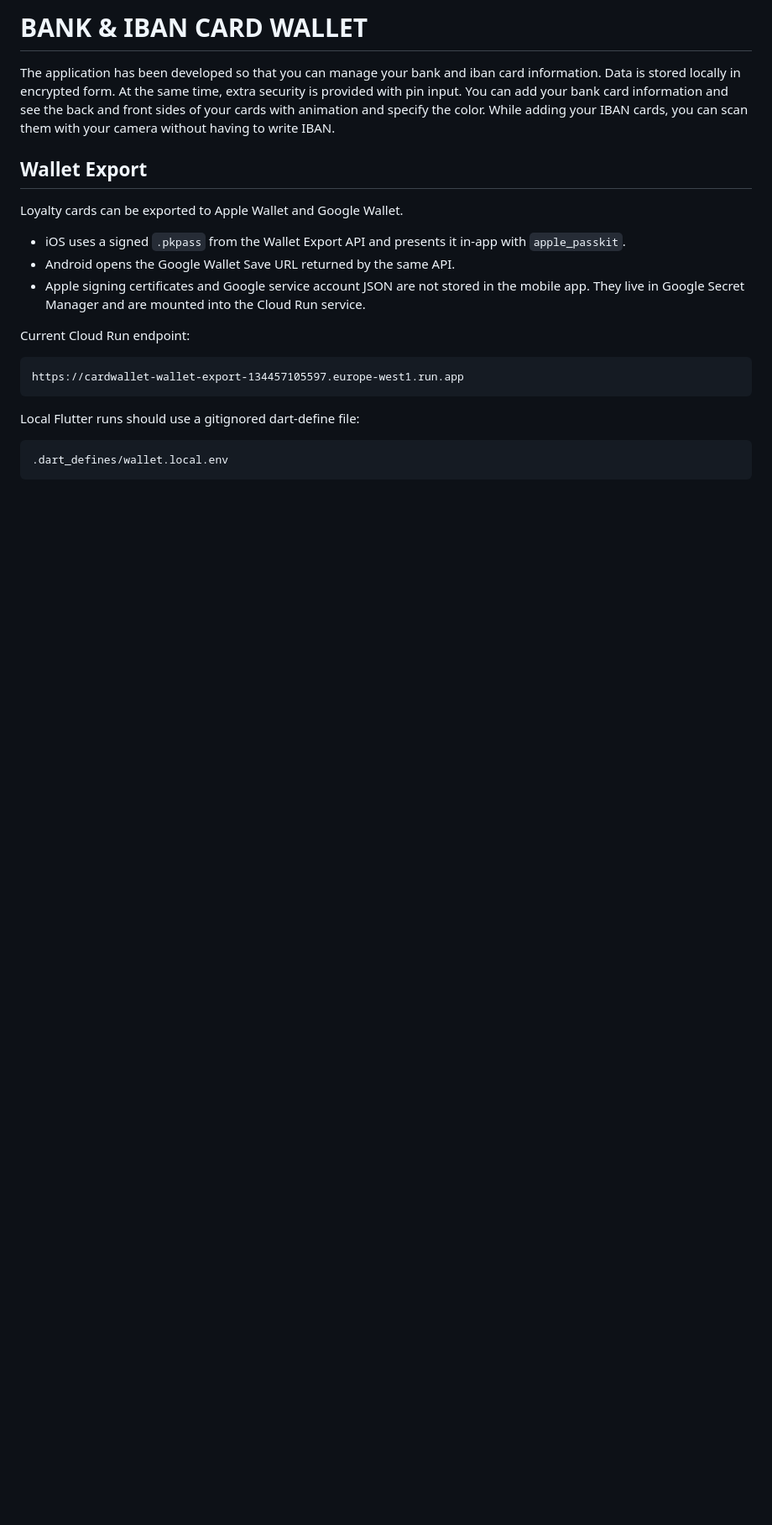
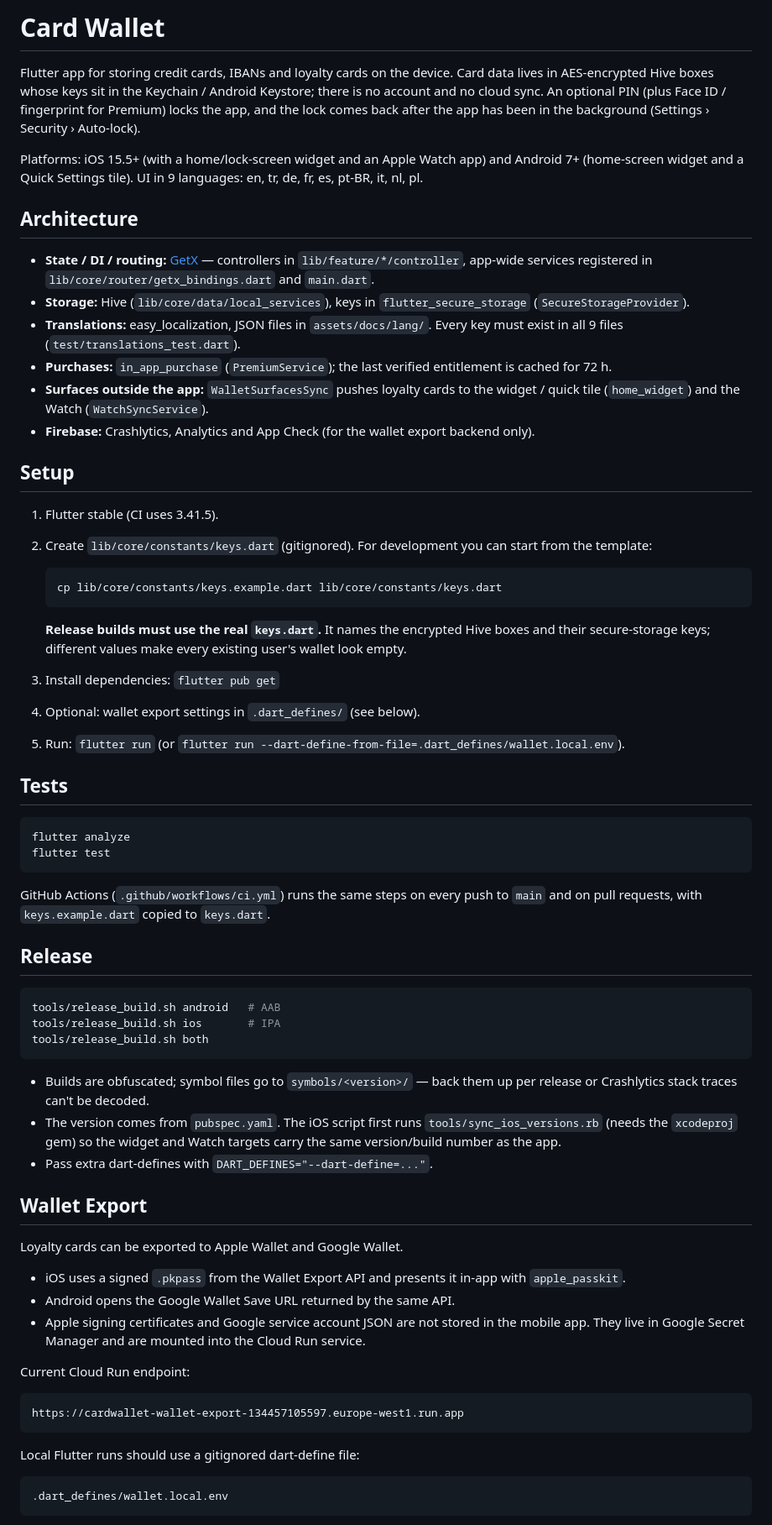
Before and after one commit to volkanustekidag/card_wallet, a Markdown page: README.md, the part around one of its changes. Shown at 84% size. Rendered like a GitHub page; blank space fills up the shorter version.

Commit message:
docs: rewrite README for the current app (GetX, setup, keys.dart, tests, release)
Co-Authored-By: Claude Opus 5.5 (1M context) <noreply@anthropic.com>

````diff
--- a/README.md
+++ b/README.md
@@ -1,6 +1,74 @@
-# BANK & IBAN CARD WALLET
+# Card Wallet
 
-The application has been developed so that you can manage your bank and iban card information. Data is stored locally in encrypted form. At the same time, extra security is provided with pin input. You can add your bank card information and see the back and front sides of your cards with animation and specify the color. While adding your IBAN cards, you can scan them with your camera without having to write IBAN.
+Flutter app for storing credit cards, IBANs and loyalty cards on the device.
+Card data lives in AES-encrypted Hive boxes whose keys sit in the
+Keychain / Android Keystore; there is no account and no cloud sync. An
+optional PIN (plus Face ID / fingerprint for Premium) locks the app, and the
+lock comes back after the app has been in the background (Settings ›
+Security › Auto-lock).
+
+Platforms: iOS 15.5+ (with a home/lock-screen widget and an Apple Watch app)
+and Android 7+ (home-screen widget and a Quick Settings tile). UI in 9
+languages: en, tr, de, fr, es, pt-BR, it, nl, pl.
+
+## Architecture
+
+- **State / DI / routing:** [GetX](https://pub.dev/packages/get) —
+  controllers in `lib/feature/*/controller`, app-wide services registered in
+  `lib/core/router/getx_bindings.dart` and `main.dart`.
+- **Storage:** Hive (`lib/core/data/local_services`), keys in
+  `flutter_secure_storage` (`SecureStorageProvider`).
+- **Translations:** easy_localization, JSON files in `assets/docs/lang/`.
+  Every key must exist in all 9 files (`test/translations_test.dart`).
+- **Purchases:** `in_app_purchase` (`PremiumService`); the last verified
+  entitlement is cached for 72 h.
+- **Surfaces outside the app:** `WalletSurfacesSync` pushes loyalty cards to
+  the widget / quick tile (`home_widget`) and the Watch (`WatchSyncService`).
+- **Firebase:** Crashlytics, Analytics and App Check (for the wallet export
+  backend only).
+
+## Setup
+
+1. Flutter stable (CI uses 3.41.5).
+2. Create `lib/core/constants/keys.dart` (gitignored). For development you
+   can start from the template:
+
+   ```sh
+   cp lib/core/constants/keys.example.dart lib/core/constants/keys.dart
+   ```
+
+   **Release builds must use the real `keys.dart`.** It names the encrypted
+   Hive boxes and their secure-storage keys; different values make every
+   existing user's wallet look empty.
+3. Install dependencies: `flutter pub get`
+4. Optional: wallet export settings in `.dart_defines/` (see below).
+5. Run: `flutter run` (or `flutter run --dart-define-from-file=.dart_defines/wallet.local.env`).
+
+## Tests
+
+```sh
+flutter analyze
+flutter test
+```
+
+GitHub Actions (`.github/workflows/ci.yml`) runs the same steps on every
+push to `main` and on pull requests, with `keys.example.dart` copied to
+`keys.dart`.
+
+## Release
+
+```sh
+tools/release_build.sh android   # AAB
+tools/release_build.sh ios       # IPA
+tools/release_build.sh both
+```
+
+- Builds are obfuscated; symbol files go to `symbols/<version>/` — back them
+  up per release or Crashlytics stack traces can't be decoded.
+- The version comes from `pubspec.yaml`. The iOS script first runs
+  `tools/sync_ios_versions.rb` (needs the `xcodeproj` gem) so the widget and
+  Watch targets carry the same version/build number as the app.
+- Pass extra dart-defines with `DART_DEFINES="--dart-define=..."`.
 
 ## Wallet Export
 
````
Also changed, not shown: other parts of README.md (+0 -18 lines).
